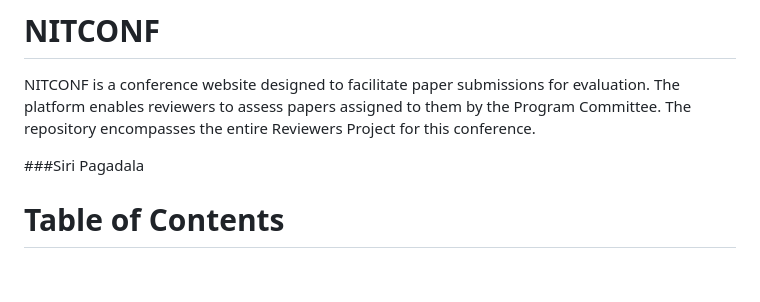
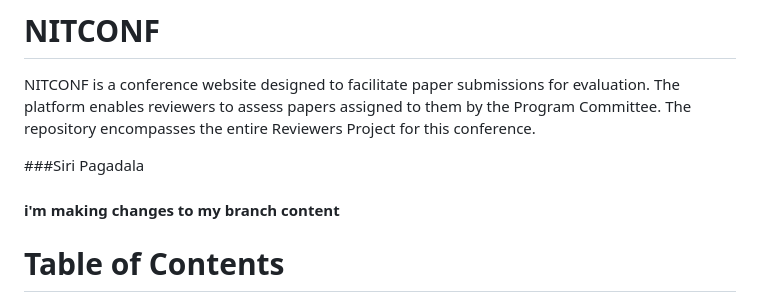
Before and after one commit to afrasd/NITCONF, a Markdown page: README.md, the part around the change. GitHub-like rendering; blank space fills up the shorter version.

Commit message:
in my siri-branch i wrote a new comment

```diff
--- a/README.md
+++ b/README.md
@@ -2,6 +2,7 @@
 NITCONF is a conference website designed to facilitate paper submissions for evaluation. The platform enables reviewers to assess papers assigned to them by the Program Committee. The repository encompasses the entire Reviewers Project for this conference.
 
 ###Siri Pagadala
+#### i'm making changes to my branch content
 
 Table of Contents
 =================
```
